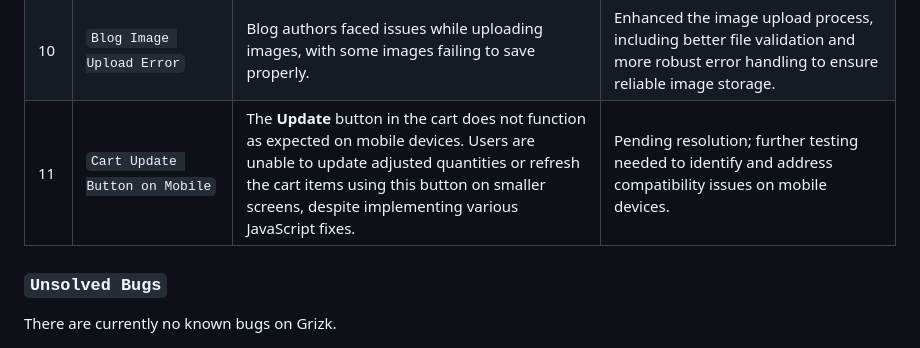
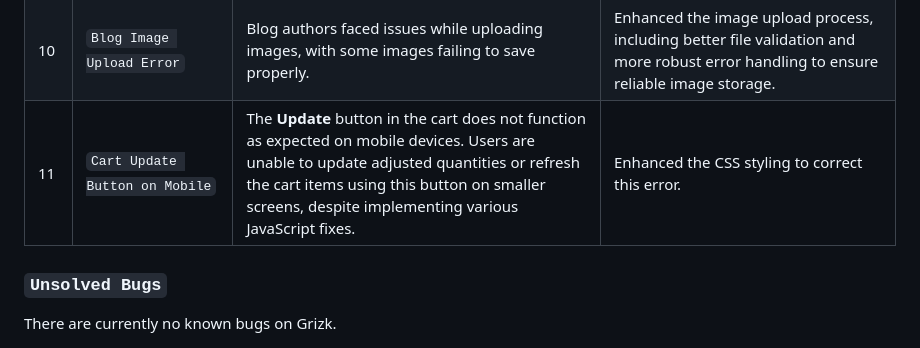
Before and after one commit to GOkwori/Grizk, a Markdown page: README.md, the part around the change. GitHub-like rendering.

```diff
--- a/README.md
+++ b/README.md
@@ -1126,7 +1126,7 @@ The development of Grizk involved identifying and resolving several bugs to enha
 | 8 | `Offcanvas Display Error` | The Cart and Wishlist offcanvas panels would occasionally fail to load or close properly, disrupting the user experience. | Fixed the offcanvas trigger scripts and ensured proper loading and closing animations for a smoother interaction. |
 | 9 | `Progress Bar Display Issue` | The dynamic progress bar in the cart was not updating correctly, leading to inaccurate representations of cart totals. | Improved the progress bar's real-time update mechanism, ensuring it accurately reflects changes in the cart. |
 | 10 | `Blog Image Upload Error` | Blog authors faced issues while uploading images, with some images failing to save properly. | Enhanced the image upload process, including better file validation and more robust error handling to ensure reliable image storage. |
-| 11 | `Cart Update Button on Mobile` | The **Update** button in the cart does not function as expected on mobile devices. Users are unable to update adjusted quantities or refresh the cart items using this button on smaller screens, despite implementing various JavaScript fixes. | Pending resolution; further testing needed to identify and address compatibility issues on mobile devices. | Enhanced the CSS styling to correct this error. |
+| 11 | `Cart Update Button on Mobile` | The **Update** button in the cart does not function as expected on mobile devices. Users are unable to update adjusted quantities or refresh the cart items using this button on smaller screens, despite implementing various JavaScript fixes. | Enhanced the CSS styling to correct this error. |
 
 ### `Unsolved Bugs`
 
```
